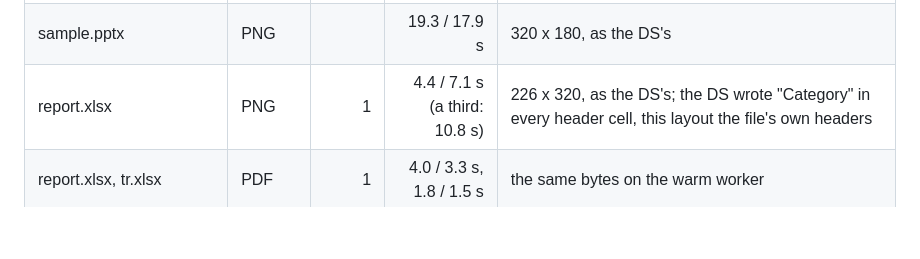
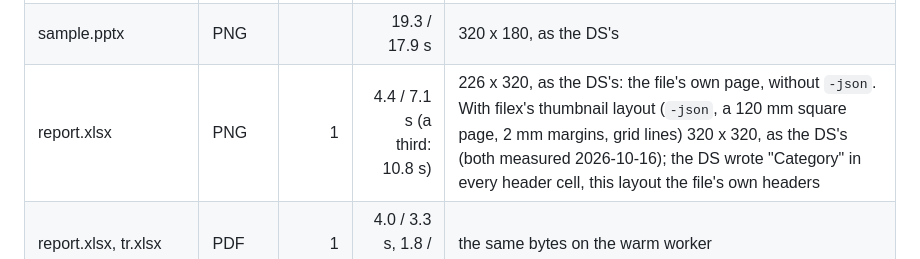
Before and after one commit to BRF-Tech/filex-office-editor, a Markdown page: docs/SERVER.md, the part around the change. Drawn GitHub-style; blank space fills up the shorter version.

```diff
--- a/docs/SERVER.md
+++ b/docs/SERVER.md
@@ -317,7 +317,7 @@ Server image's x2t + doctrenderer (allfontsgen run as on its first start).
 | slides.pptx | PDF | 8 | 9.5 / 9.2 s | the same text; **0-0.04 % of the pixels differ** (Liberation Sans where the DS drew Arial) |
 | sample.pptx (the DS's sample) | PDF | 7 | 18.5 / 23.9 s | the same text; 0.01-1.33 % of the pixels differ (the fonts); 190 KB (DS 228 KB) |
 | sample.pptx | PNG | | 19.3 / 17.9 s | 320 x 180, as the DS's |
-| report.xlsx | PNG | 1 | 4.4 / 7.1 s (a third: 10.8 s) | 226 x 320, as the DS's; the DS wrote "Category" in every header cell, this layout the file's own headers |
+| report.xlsx | PNG | 1 | 4.4 / 7.1 s (a third: 10.8 s) | 226 x 320, as the DS's: the file's own page, without `-json`. With filex's thumbnail layout (`-json`, a 120 mm square page, 2 mm margins, grid lines) 320 x 320, as the DS's (both measured 2026-10-16); the DS wrote "Category" in every header cell, this layout the file's own headers |
 | report.xlsx, tr.xlsx | PDF | 1 | 4.0 / 3.3 s, 1.8 / 1.5 s | the same bytes on the warm worker |
 | sample.docx (SVG, EMF and WMF pictures) | PDF, PNG | 1 | 6.8 s (first) | x2t `+3`: the DS's page with its pictures, 0.73 % of the pixels differ (the fonts); PNG 226 x 320, as the DS's (until `+2` x2t stopped, above) |
 | sample.xlsx (the DS's sample) | PDF, PNG | 24 | 18.0 s (first) | x2t `+3`: the DS's 24 pages, 0.36 % of the pixels differ (3.8 % on the worst page); PNG 247 x 320, as the DS's |
```
Also changed, not shown: docs/PARITY.md (+1 -1 lines).
